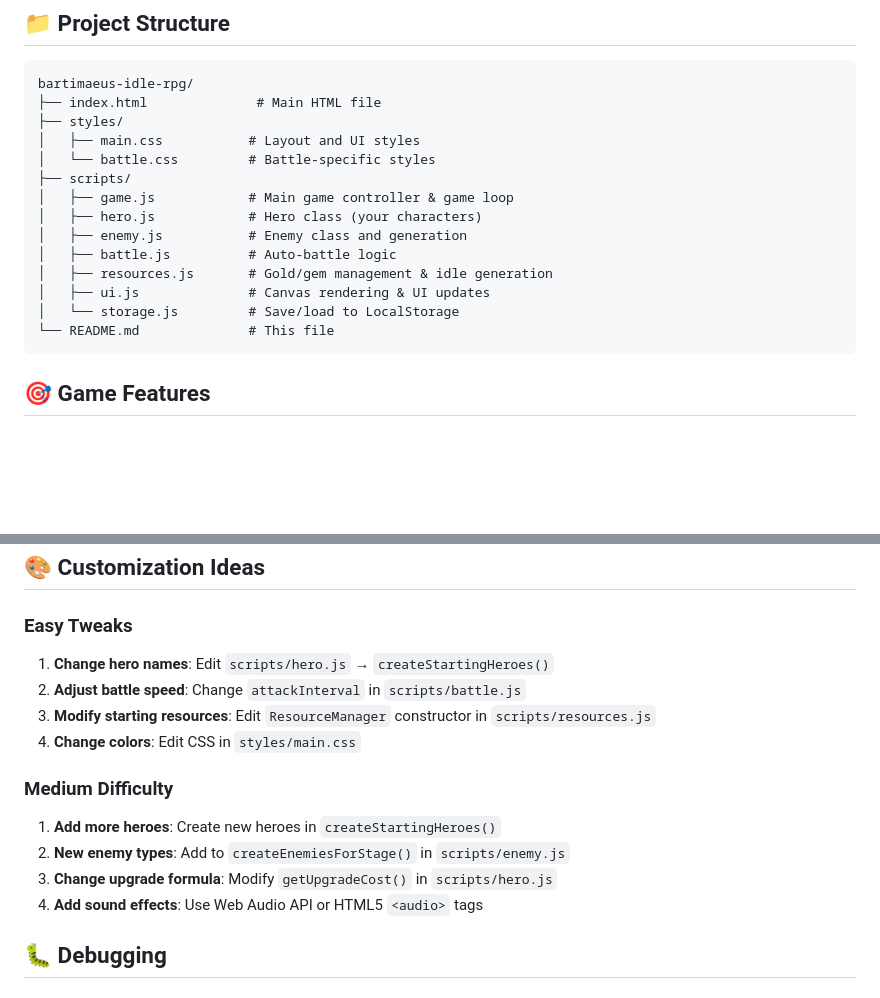
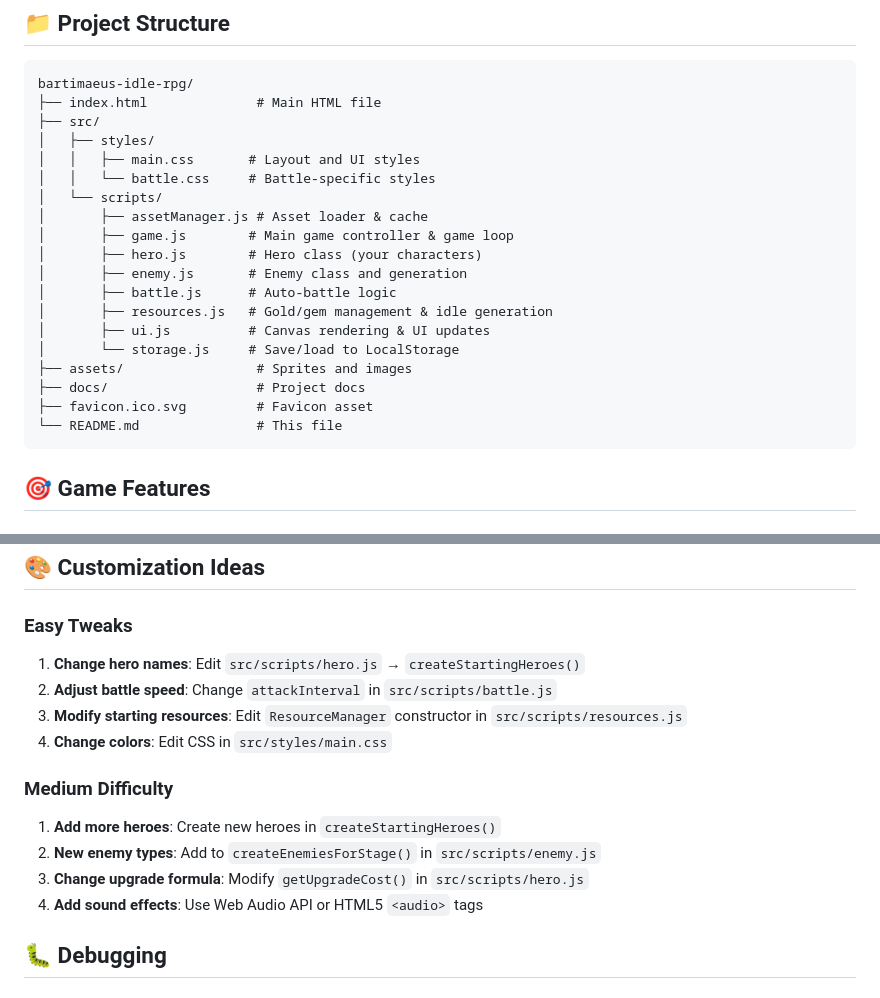
Before and after one commit to jacobziemba-dev/bartimaeus-idle-rpg, a Markdown page: README.md, 2 parts joined by grey strips. GitHub-like rendering; blank space fills up the shorter version.

Commit message:
Update README structure paths
Co-authored-by: jacobziemba-dev <240399684+jacobziemba-dev@users.noreply.github.com>

````diff
--- a/README.md
+++ b/README.md
@@ -56,18 +56,23 @@ git push -u origin main
 ```
 bartimaeus-idle-rpg/
 ├── index.html              # Main HTML file
-├── styles/
-│   ├── main.css           # Layout and UI styles
-│   └── battle.css         # Battle-specific styles
-├── scripts/
-│   ├── game.js            # Main game controller & game loop
-│   ├── hero.js            # Hero class (your characters)
-│   ├── enemy.js           # Enemy class and generation
-│   ├── battle.js          # Auto-battle logic
-│   ├── resources.js       # Gold/gem management & idle generation
-│   ├── ui.js              # Canvas rendering & UI updates
-│   └── storage.js         # Save/load to LocalStorage
-└── README.md              # This file
+├── src/
+│   ├── styles/
+│   │   ├── main.css       # Layout and UI styles
+│   │   └── battle.css     # Battle-specific styles
+│   └── scripts/
+│       ├── assetManager.js # Asset loader & cache
+│       ├── game.js        # Main game controller & game loop
+│       ├── hero.js        # Hero class (your characters)
+│       ├── enemy.js       # Enemy class and generation
+│       ├── battle.js      # Auto-battle logic
+│       ├── resources.js   # Gold/gem management & idle generation
+│       ├── ui.js          # Canvas rendering & UI updates
+│       └── storage.js     # Save/load to LocalStorage
+├── assets/                 # Sprites and images
+├── docs/                   # Project docs
+├── favicon.ico.svg         # Favicon asset
+└── README.md               # This file
 ```
 
 ## 🎯 Game Features
@@ -118,15 +123,15 @@ The game runs at 60 frames per second using `requestAnimationFrame()`:
 ## 🎨 Customization Ideas
 
 ### Easy Tweaks
-1. **Change hero names**: Edit `scripts/hero.js` → `createStartingHeroes()`
-2. **Adjust battle speed**: Change `attackInterval` in `scripts/battle.js`
-3. **Modify starting resources**: Edit `ResourceManager` constructor in `scripts/resources.js`
-4. **Change colors**: Edit CSS in `styles/main.css`
+1. **Change hero names**: Edit `src/scripts/hero.js` → `createStartingHeroes()`
+2. **Adjust battle speed**: Change `attackInterval` in `src/scripts/battle.js`
+3. **Modify starting resources**: Edit `ResourceManager` constructor in `src/scripts/resources.js`
+4. **Change colors**: Edit CSS in `src/styles/main.css`
 
 ### Medium Difficulty
 1. **Add more heroes**: Create new heroes in `createStartingHeroes()`
-2. **New enemy types**: Add to `createEnemiesForStage()` in `scripts/enemy.js`
-3. **Change upgrade formula**: Modify `getUpgradeCost()` in `scripts/hero.js`
+2. **New enemy types**: Add to `createEnemiesForStage()` in `src/scripts/enemy.js`
+3. **Change upgrade formula**: Modify `getUpgradeCost()` in `src/scripts/hero.js`
 4. **Add sound effects**: Use Web Audio API or HTML5 `<audio>` tags
 
 ## 🐛 Debugging
````
